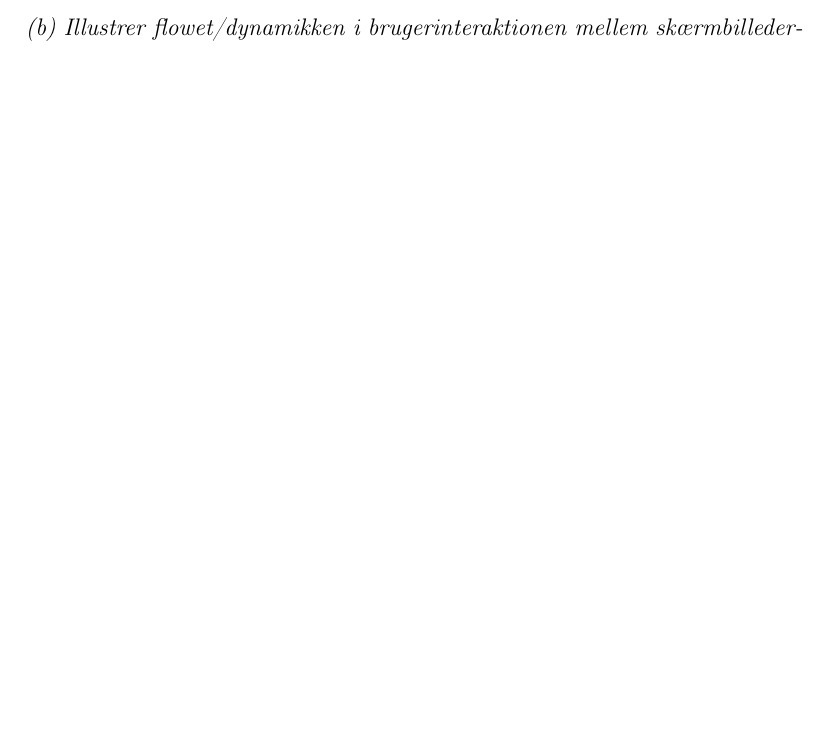
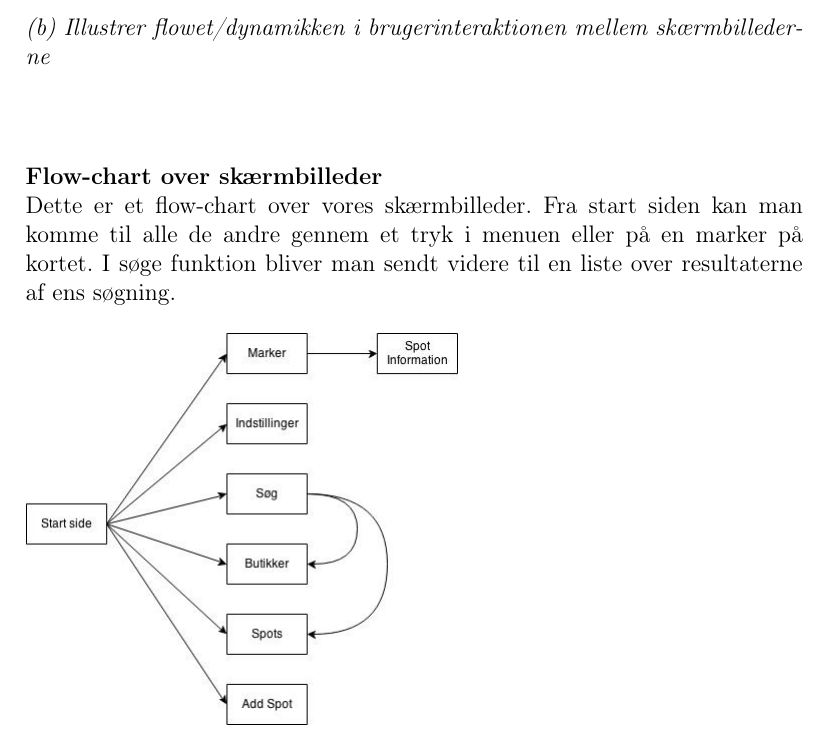
Before and after one commit to mhejselbak/PKSU, a LaTeX document (Delrapporter/delrapport4.tex): part of page 25 of 35 before the commit and part of page 25 of 36 after it, cut so that both start at the same text, the shorter picture padded with empty space. Compiled offline with pdfLaTeX.

Commit message:
Tilføjet flowchart med tekst

```diff
--- a/Delrapporter/delrapport4.tex
+++ b/Delrapporter/delrapport4.tex
@@ -294,6 +294,12 @@ Dette er listen over spots. Den viser alle spots med deres billed og addresse.\\
 
 \newpage
 \textit{(b) Illustrer flowet/dynamikken i brugerinteraktionen mellem skærmbillederne}\\\\
+\paragraph{Flow-chart over skærmbilleder}\mbox{}\\
+Dette er et flow-chart over vores skærmbilleder. Fra start siden kan man komme til alle de andre gennem et tryk i menuen eller på en marker på kortet. I søge funktion bliver man sendt videre til en liste over resultaterne af ens søgning.
+\begin{figure}[h]
+\includegraphics[scale = 0.5]{flowDiagram}
+\end{figure}
+\newpage
 \textbf{UDFYLD}\\\\
 \textit{(c) En audio-visuel præsentation af brugergrænsefladen af den seneste kørende prototype}\\\\
 Dette punkt vil vi udfylde til delrapport 4 da vores projekt gerne skulle være færdig eller have mere funktionalitet på dette tidspunkt\\\\
```
Also changed, not shown: Delrapporter/delrapport4.pdf, Delrapporter/flowDiagram.jpg (added), 4 other files.
